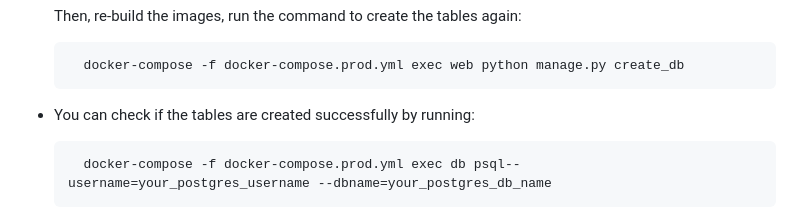
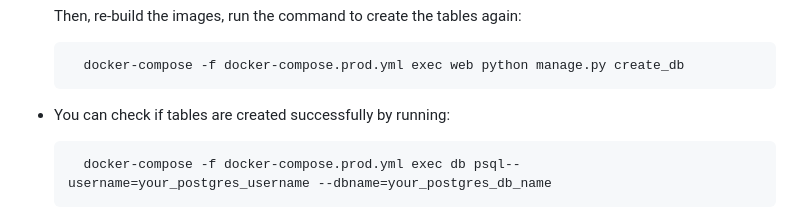
Before and after one commit to devStoyanov/FortiFlask, a Markdown page: README.md, the part around the change. Rendered like a GitHub page.

```diff
--- a/README.md
+++ b/README.md
@@ -89,7 +89,7 @@ Before running the app, ensure you have the following installed on your machine:
 
         docker-compose -f docker-compose.prod.yml exec web python manage.py create_db
 
-* You can check if the tables are created successfully by running:
+* You can check if tables are created successfully by running:
 
         docker-compose -f docker-compose.prod.yml exec db psql--username=your_postgres_username --dbname=your_postgres_db_name
 
```
